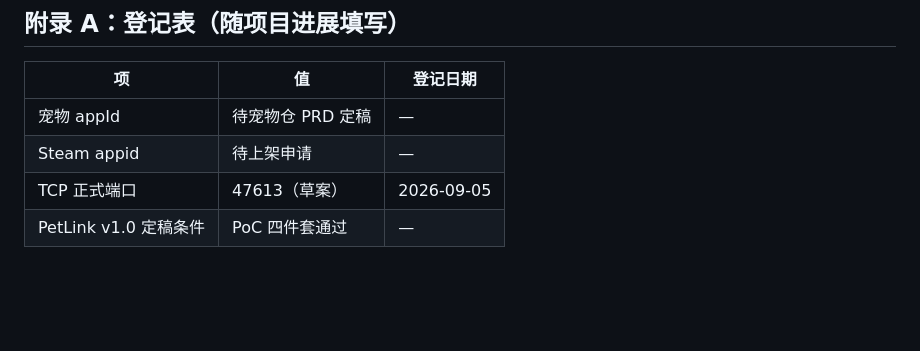
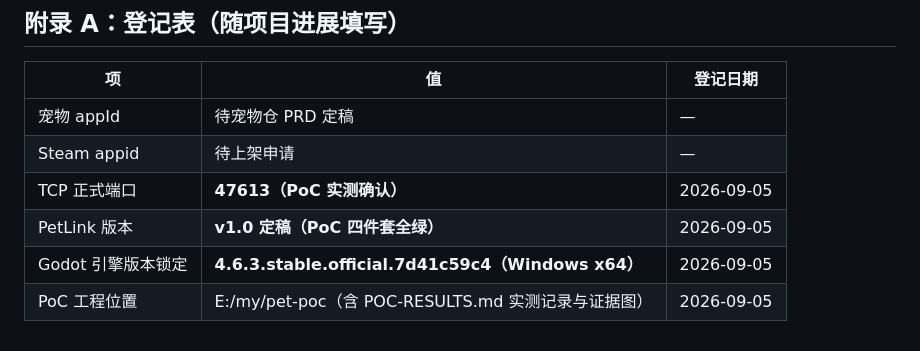
Before and after one commit to cy-opcmvp/flutter-plugin-platform, a Markdown page: docs/protocols/petlink-boundaries.md, the part around the change. GitHub-like rendering; blank space fills up the shorter version.

```diff
--- a/docs/protocols/petlink-boundaries.md
+++ b/docs/protocols/petlink-boundaries.md
@@ -75,5 +75,7 @@
 |---|---|---|
 | 宠物 appId | 待宠物仓 PRD 定稿 | — |
 | Steam appid | 待上架申请 | — |
-| TCP 正式端口 | 47613（草案） | 2026-09-05 |
-| PetLink v1.0 定稿条件 | PoC 四件套通过 | — |
+| TCP 正式端口 | **47613（PoC 实测确认）** | 2026-09-05 |
+| PetLink 版本 | **v1.0 定稿（PoC 四件套全绿）** | 2026-09-05 |
+| Godot 引擎版本锁定 | **4.6.3.stable.official.7d41c59c4（Windows x64）** | 2026-09-05 |
+| PoC 工程位置 | E:/my/pet-poc（含 POC-RESULTS.md 实测记录与证据图） | 2026-09-05 |
```
Also changed, not shown: docs/protocols/petlink.md (+11 -3 lines).
